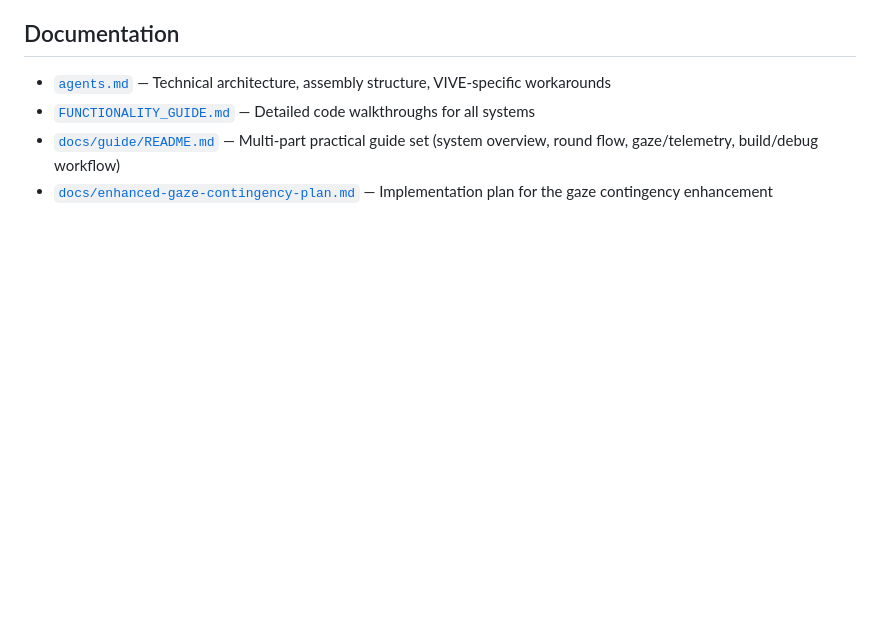
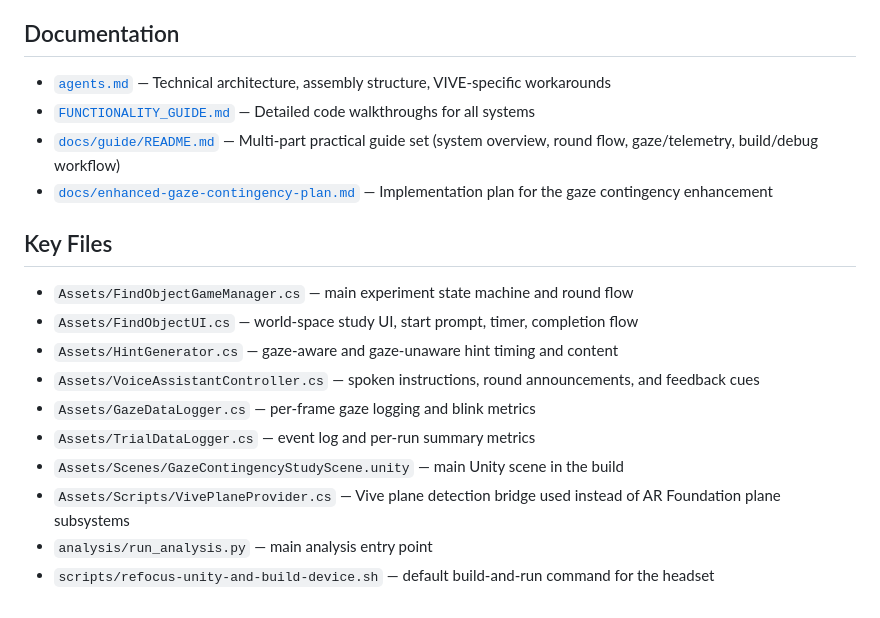
Before and after one commit to PedroPovedaQ/Gaze-Contingency-Project, a Markdown page: README.md, the part around the change. Drawn GitHub-style; blank space fills up the shorter version.

Commit message:
Add key files section to README

```diff
--- a/README.md
+++ b/README.md
@@ -126,3 +126,16 @@ All components auto-attach at runtime to `ObjectSpawner` via `[RuntimeInitialize
 - [`FUNCTIONALITY_GUIDE.md`](FUNCTIONALITY_GUIDE.md) — Detailed code walkthroughs for all systems
 - [`docs/guide/README.md`](docs/guide/README.md) — Multi-part practical guide set (system overview, round flow, gaze/telemetry, build/debug workflow)
 - [`docs/enhanced-gaze-contingency-plan.md`](docs/enhanced-gaze-contingency-plan.md) — Implementation plan for the gaze contingency enhancement
+
+## Key Files
+
+- `Assets/FindObjectGameManager.cs` — main experiment state machine and round flow
+- `Assets/FindObjectUI.cs` — world-space study UI, start prompt, timer, completion flow
+- `Assets/HintGenerator.cs` — gaze-aware and gaze-unaware hint timing and content
+- `Assets/VoiceAssistantController.cs` — spoken instructions, round announcements, and feedback cues
+- `Assets/GazeDataLogger.cs` — per-frame gaze logging and blink metrics
+- `Assets/TrialDataLogger.cs` — event log and per-run summary metrics
+- `Assets/Scenes/GazeContingencyStudyScene.unity` — main Unity scene in the build
+- `Assets/Scripts/VivePlaneProvider.cs` — Vive plane detection bridge used instead of AR Foundation plane subsystems
+- `analysis/run_analysis.py` — main analysis entry point
+- `scripts/refocus-unity-and-build-device.sh` — default build-and-run command for the headset
```
